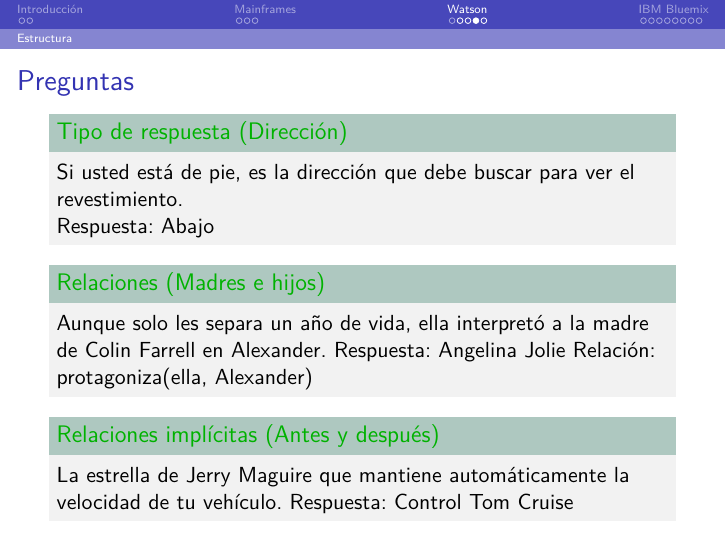
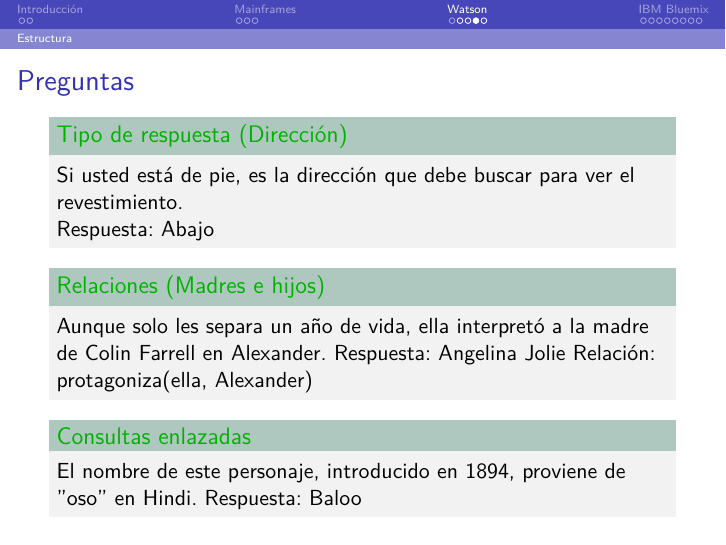
Before and after one commit to Rubenmp/TrabajoIngenieriaServidores, LaTeX slides (transparencias.tex): page 11 of 20. Compiled offline with pdfLaTeX.

Commit message:
Cambio de pregunta

```diff
--- a/transparencias.tex
+++ b/transparencias.tex
@@ -271,9 +271,9 @@
 		Relación: protagoniza(ella, Alexander)
 	\end{exampleblock}
 
-	\begin{exampleblock}{Relaciones implícitas (Antes y después)}
-		La estrella de Jerry Maguire que mantiene automáticamente la velocidad de tu vehículo.
-		Respuesta: Control Tom Cruise
+	\begin{exampleblock}{Consultas enlazadas}
+		El nombre de este personaje, introducido en 1894, proviene de ”oso” en Hindi.
+		Respuesta: Baloo
 	\end{exampleblock}
 \end{frame}
 
```
